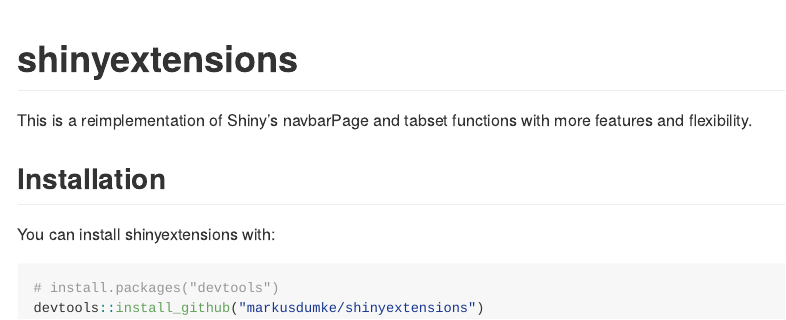
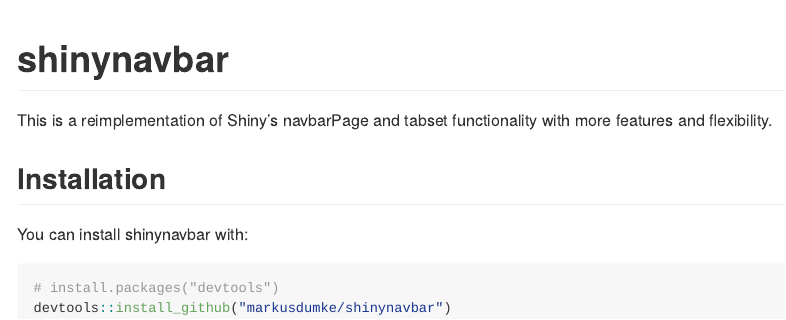
Before and after one commit to markusdumke/shinyextensions, an R Markdown document (README.Rmd): the page in a window 1100 px wide, from its top. The pictures show the output file README.md that the author committed with the source, drawn offline in the style of GitHub; badge pictures from the web are left out.

Commit message:
Changed package name to shinynavbar

````diff
--- a/README.Rmd
+++ b/README.Rmd
@@ -13,20 +13,20 @@
 )
 ```
 
-# shinyextensions
+# shinynavbar
 
 <!-- badges: start -->
 [![Lifecycle: experimental](https://img.shields.io/badge/lifecycle-experimental-orange.svg)](https://www.tidyverse.org/lifecycle/#experimental)
 <!-- badges: end -->
 
-This is a reimplementation of Shiny's navbarPage and tabset functions with more features and
+This is a reimplementation of Shiny's navbarPage and tabset functionality with more features and
 flexibility.
 
 ## Installation
 
-You can install shinyextensions with:
+You can install shinynavbar with:
 
 ``` r
 # install.packages("devtools")
-devtools::install_github("markusdumke/shinyextensions")
+devtools::install_github("markusdumke/shinynavbar")
 ```
````
Also changed, not shown: README.md, 2 other files.
